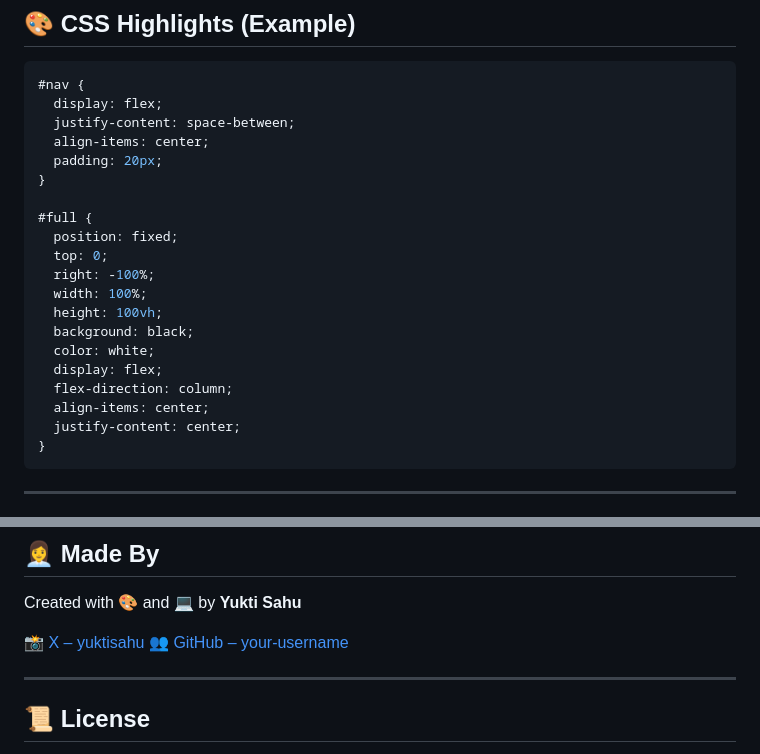
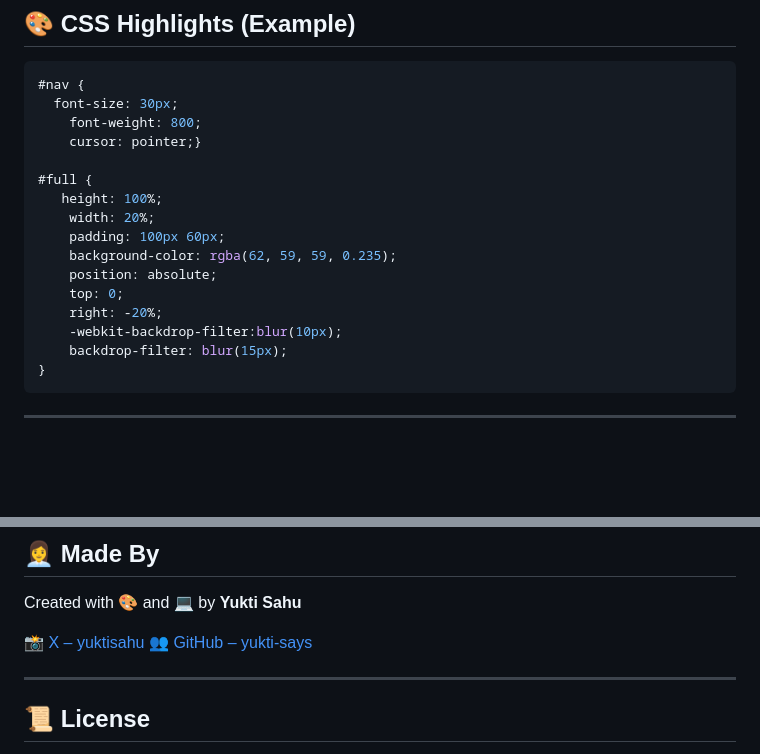
Before and after one commit to yukti-says/GSAP, a Markdown page: TIMELINE-NAVBAR/README.md, 2 parts joined by grey strips. Drawn GitHub-style; blank space fills up the shorter version.

````diff
--- a/TIMELINE-NAVBAR/README.md
+++ b/TIMELINE-NAVBAR/README.md
@@ -73,24 +73,20 @@ project-folder/
 
 ```css
 #nav {
-  display: flex;
-  justify-content: space-between;
-  align-items: center;
-  padding: 20px;
-}
+  font-size: 30px;
+    font-weight: 800;
+    cursor: pointer;}
 
 #full {
-  position: fixed;
-  top: 0;
-  right: -100%;
-  width: 100%;
-  height: 100vh;
-  background: black;
-  color: white;
-  display: flex;
-  flex-direction: column;
-  align-items: center;
-  justify-content: center;
+   height: 100%;
+    width: 20%;
+    padding: 100px 60px;
+    background-color: rgba(62, 59, 59, 0.235);
+    position: absolute;
+    top: 0;
+    right: -20%;
+    -webkit-backdrop-filter:blur(10px);
+    backdrop-filter: blur(15px);
 }
 ```
 
@@ -172,7 +168,7 @@ CDNs used:
 Created with 🎨 and 💻 by **Yukti Sahu**
 
 📸 [X – yuktisahu](https://x.com/YuktiSahu234)
-👥 [GitHub – your-username](https://github.com/yukti-says)
+👥 [GitHub – yukti-says](https://github.com/yukti-says)
 
 ---
 
````
